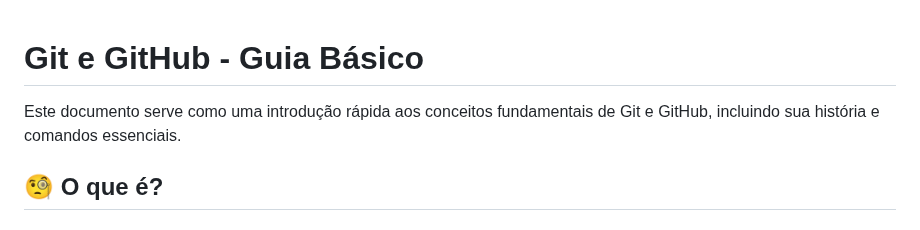
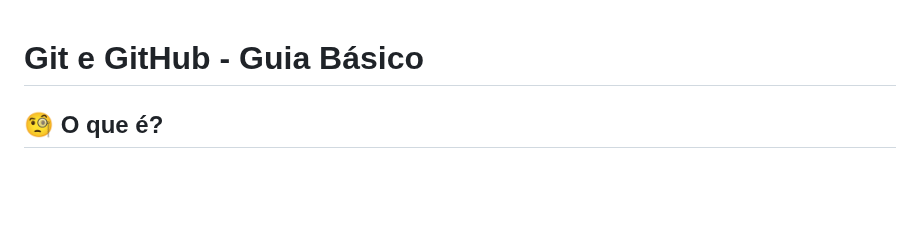
Before and after one commit to adilsonoj/aula-git, a Markdown page: readme.md, the part around the change. GitHub-like rendering; blank space fills up the shorter version.

Commit message:
removido texto

```diff
--- a/readme.md
+++ b/readme.md
@@ -1,6 +1,4 @@
 # Git e GitHub - Guia Básico
-
-Este documento serve como uma introdução rápida aos conceitos fundamentais de Git e GitHub, incluindo sua história e comandos essenciais.
 
 ## 🧐 O que é?
 
```
